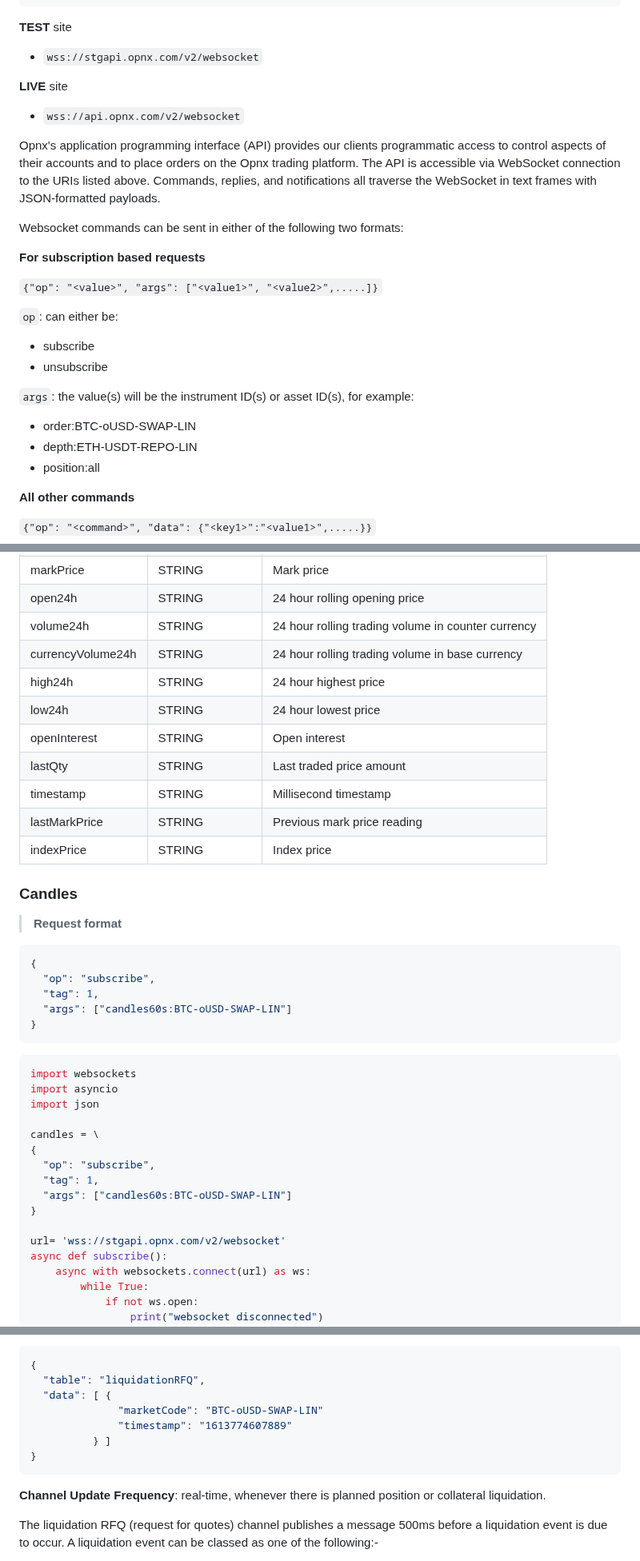
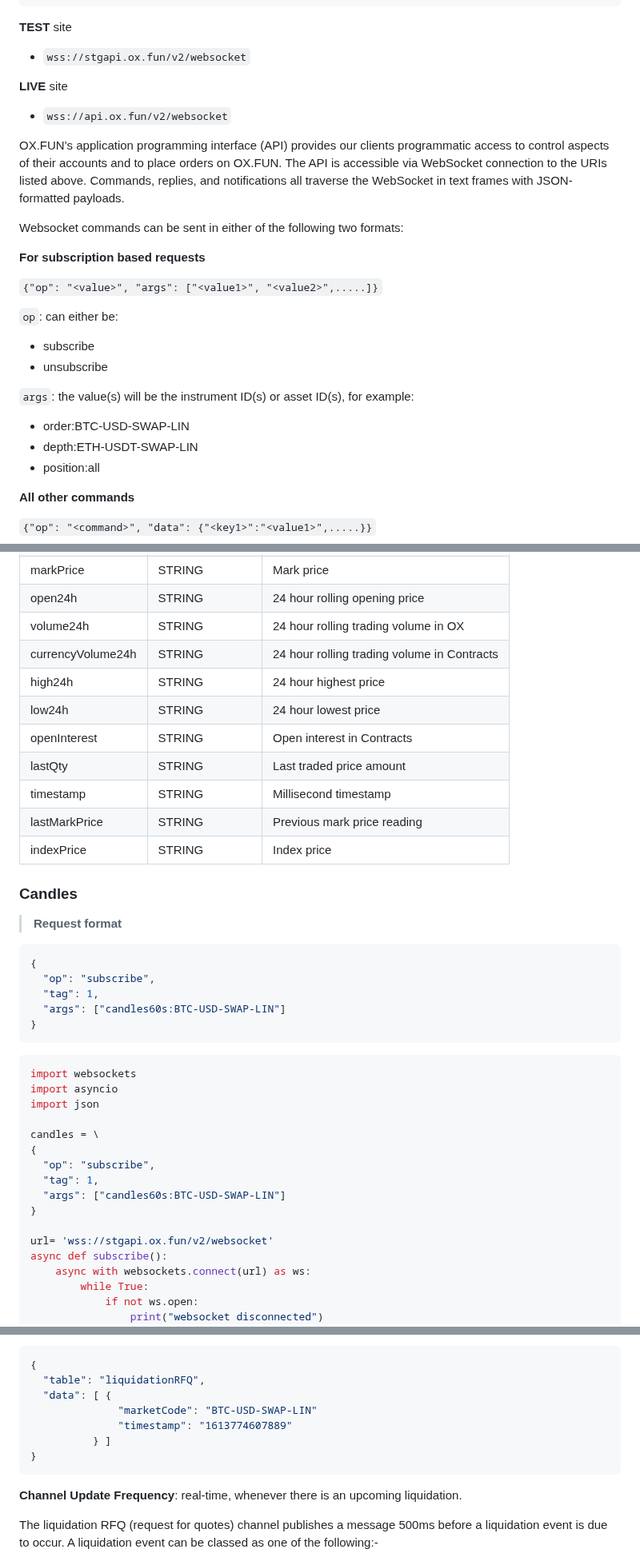
Before and after one commit to oxfun-github/oxfun-exchange-docs, a Markdown page: source/includes/_v2_websocket.md, 3 parts joined by grey strips. Shown at 80% size. Drawn GitHub-style.

````diff
--- a/source/includes/_v2_websocket.md
+++ b/source/includes/_v2_websocket.md
@@ -73,13 +73,13 @@
 
 **TEST** site
 
-* `wss://stgapi.opnx.com/v2/websocket`
+* `wss://stgapi.ox.fun/v2/websocket`
 
 **LIVE** site
 
-* `wss://api.opnx.com/v2/websocket`
-
-Opnx's application programming interface (API) provides our clients programmatic access to control aspects of their accounts and to place orders on the Opnx trading platform. The API is accessible via WebSocket connection to the URIs listed above. Commands, replies, and notifications all traverse the WebSocket in text frames with JSON-formatted payloads.
+* `wss://api.ox.fun/v2/websocket`
+
+OX.FUN's application programming interface (API) provides our clients programmatic access to control aspects of their accounts and to place orders on OX.FUN. The API is accessible via WebSocket connection to the URIs listed above. Commands, replies, and notifications all traverse the WebSocket in text frames with JSON-formatted payloads.
 
 Websocket commands can be sent in either of the following two formats:
 
@@ -94,8 +94,8 @@ Websocket commands can be sent in either of the following two formats:
 
 `args`: the value(s) will be the instrument ID(s) or asset ID(s), for example:
 
-* order:BTC-oUSD-SWAP-LIN
-* depth:ETH-USDT-REPO-LIN
+* order:BTC-USD-SWAP-LIN
+* depth:ETH-USDT-SWAP-LIN
 * position:all
 
 **All other commands**
@@ -3277,11 +3277,11 @@ marketCode    | STRING   | Market code |
 last          | STRING   | Last traded price|
 markPrice     | STRING   | Mark price|
 open24h       | STRING   | 24 hour rolling opening price|
-volume24h     | STRING   | 24 hour rolling trading volume in counter currency |
-currencyVolume24h     | STRING   | 24 hour rolling trading volume in base currency|
+volume24h     | STRING   | 24 hour rolling trading volume in OX |
+currencyVolume24h     | STRING   | 24 hour rolling trading volume in Contracts|
 high24h     | STRING   | 24 hour highest price|
 low24h     | STRING   | 24 hour lowest price|
-openInterest     | STRING   | Open interest|
+openInterest     | STRING   | Open interest in Contracts|
 lastQty     | STRING   | Last traded price amount|
 timestamp   | STRING   | Millisecond timestamp|
 lastMarkPrice| STRING | Previous mark price reading|
@@ -3296,7 +3296,7 @@ indexPrice | STRING | Index price |
 {
   "op": "subscribe",
   "tag": 1,
-  "args": ["candles60s:BTC-oUSD-SWAP-LIN"]
+  "args": ["candles60s:BTC-USD-SWAP-LIN"]
 }
 ```
 ```python
@@ -3308,10 +3308,10 @@ candles = \
 {
   "op": "subscribe",
   "tag": 1,
-  "args": ["candles60s:BTC-oUSD-SWAP-LIN"]
-}
-
-url= 'wss://stgapi.opnx.com/v2/websocket'
+  "args": ["candles60s:BTC-USD-SWAP-LIN"]
+}
+
+url= 'wss://stgapi.ox.fun/v2/websocket'
 async def subscribe():
     async with websockets.connect(url) as ws:
         while True:
@@ -3443,13 +3443,13 @@ asyncio.get_event_loop().run_until_complete(subscribe())
 {
   "table": "liquidationRFQ",
   "data": [ {
-              "marketCode": "BTC-oUSD-SWAP-LIN"
+              "marketCode": "BTC-USD-SWAP-LIN"
               "timestamp": "1613774607889"
           } ]
 }
 ```
 
-**Channel Update Frequency**: real-time, whenever there is planned position or collateral liquidation.
+**Channel Update Frequency**: real-time, whenever there is an upcoming liquidation.
 
 The liquidation RFQ (request for quotes) channel publishes a message 500ms before a liquidation event is due to occur.  A liquidation event can be classed as one of the following:-
 
````
Also changed, not shown: other parts of source/includes/_v2_websocket.md (+115 -115 lines).
